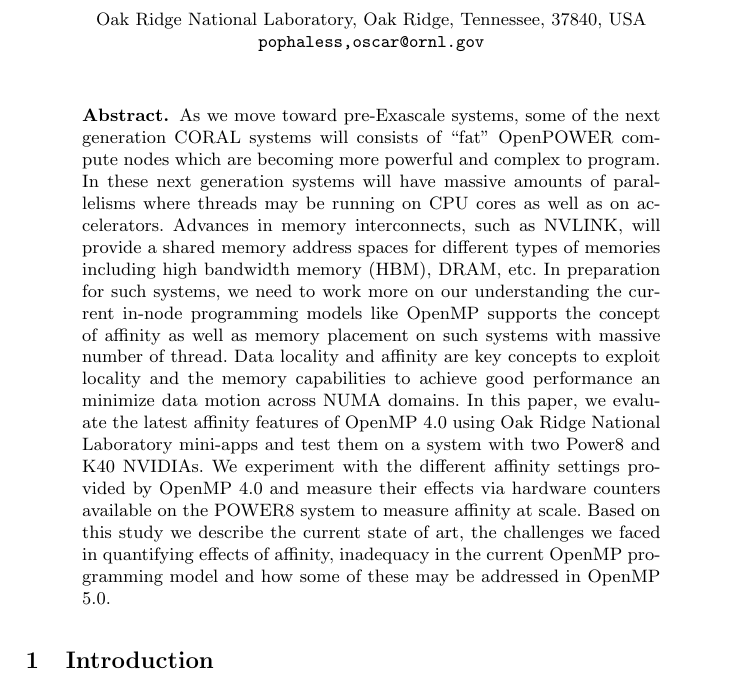
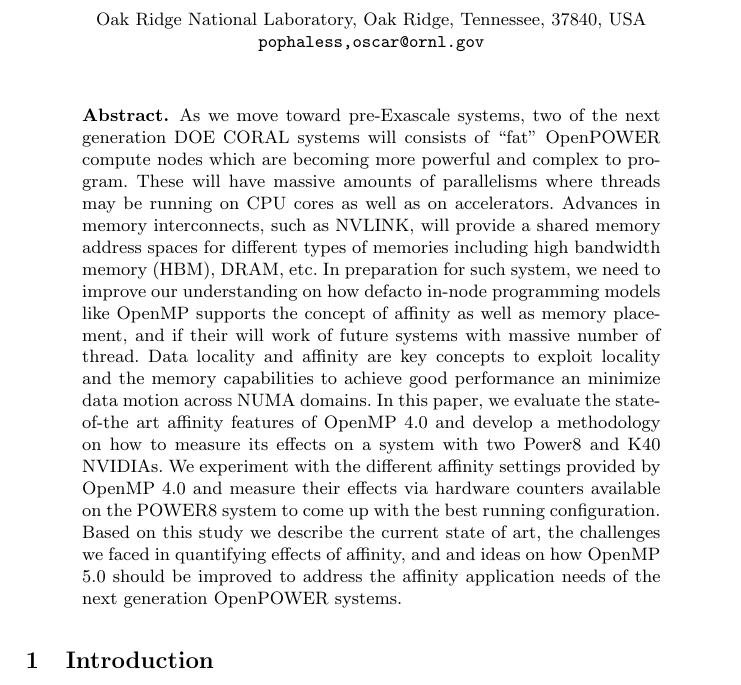
Before and after one commit to spophale/OpenMP_paper01, a LaTeX paper (main.tex, which reads text/abs.tex): part of page 1 of 6, cut so that both start at the same text. Compiled offline with pdfLaTeX.

Commit message:
abstract

```diff
--- a/text/abs.tex
+++ b/text/abs.tex
@@ -1,12 +1,5 @@
-As we move toward pre-Exascale systems, some of the next generation CORAL systems will consists of ``fat" OpenPOWER compute nodes
-which are  becoming more powerful and complex to program. In these next generation systems will have massive amounts of parallelisms
-where threads may be running on CPU cores as well as on accelerators. Advances in memory interconnects, such as NVLINK, will provide a
+As we move toward pre-Exascale systems, two of the next generation DOE CORAL systems will consists of ``fat" OpenPOWER compute nodes  which are  becoming more powerful and complex to program. These will have massive amounts of parallelisms where threads may be running on CPU cores as well as on accelerators. Advances in memory interconnects, such as NVLINK, will provide a
 shared memory address spaces for different types of memories including high bandwidth memory (HBM), DRAM, etc.
-In preparation for such systems, we need to work more on our understanding the current in-node programming models like OpenMP supports
-the concept of affinity as well as memory placement on such systems with massive number of thread. Data locality and affinity are key
-concepts to exploit locality and the memory capabilities to achieve good performance an minimize data motion across NUMA domains. In this
-paper, we evaluate the latest affinity features of OpenMP 4.0 using Oak Ridge National Laboratory mini-apps
-and test them on a system with two Power8 and K40 NVIDIAs. We experiment with the different affinity settings provided by OpenMP 4.0 and
-measure their effects via hardware counters available on the POWER8 system to measure affinity at scale. Based on this study we describe
-the current state of art, the challenges we faced in quantifying effects of affinity, inadequacy in the current OpenMP programming model and
-how some of these may be addressed in OpenMP 5.0.
+In preparation for such system, we need to improve our understanding on how defacto in-node programming models like OpenMP supports
+the concept of affinity as well as memory placement, and if their will work of future systems with massive number of thread. Data locality and affinity are key concepts to exploit locality and the memory capabilities to achieve good performance an minimize data motion across NUMA domains. In this  paper, we evaluate the state-of-the art affinity features of OpenMP 4.0 and develop a methodology on how to measure its effects on a system with two Power8 and K40 NVIDIAs. We experiment with the different affinity settings provided by OpenMP 4.0 and
+measure their effects via hardware counters available on the POWER8 system to come up with the best running configuration. Based on this study we describe the current state of art, the challenges we faced in quantifying effects of affinity, and and ideas on how OpenMP 5.0 should be improved to address the affinity application needs of the next generation OpenPOWER systems.
```
